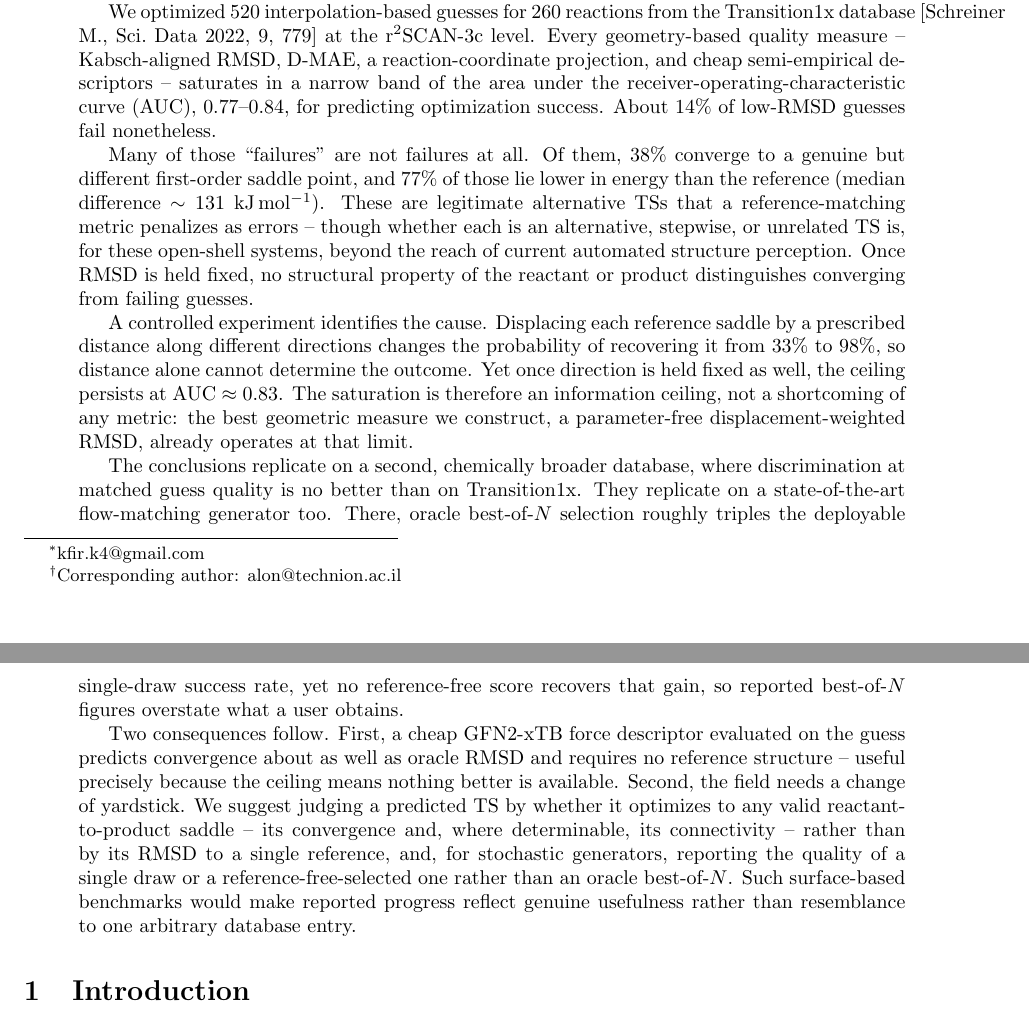
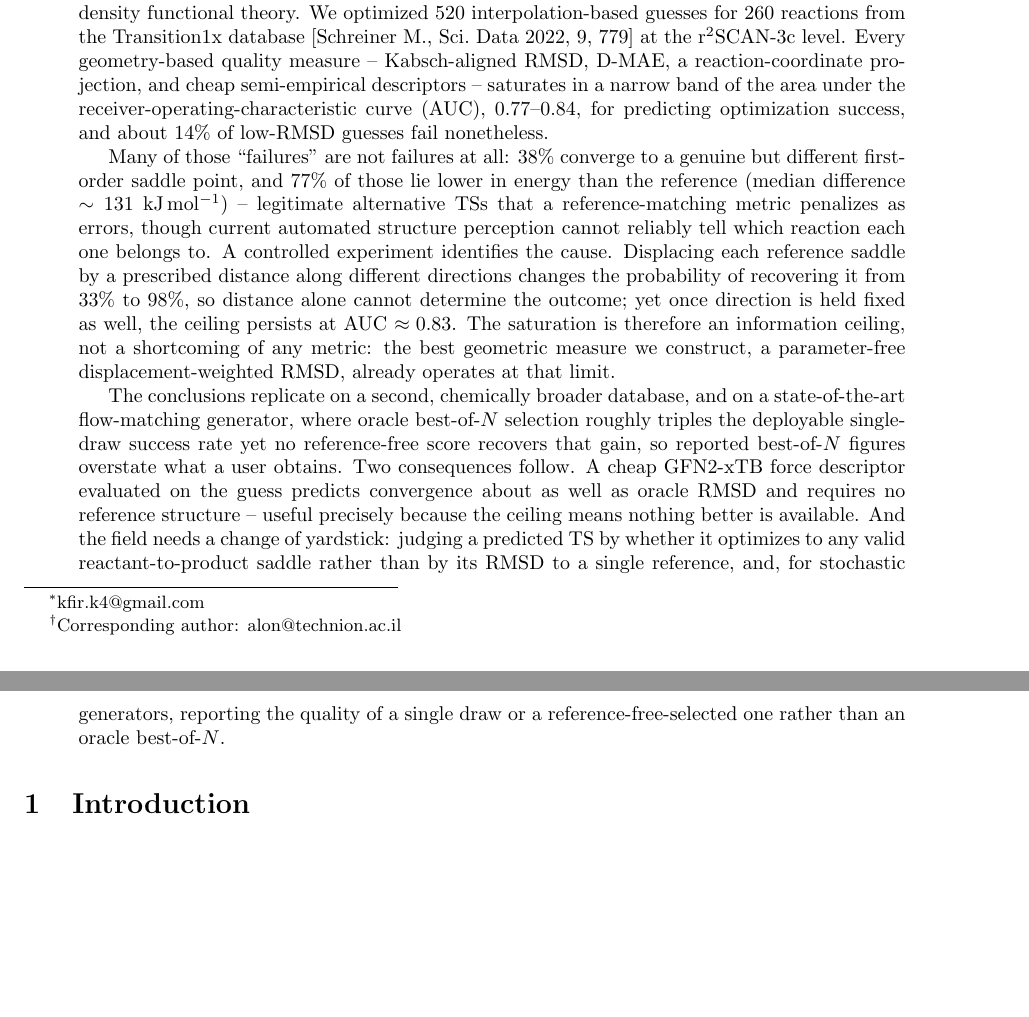
Before and after one commit to DanaResearchGroup/ts-metrics-paper, a LaTeX paper (docs/paper.tex): two parts of pages 1 and 2 of 23, joined at a grey line, cut so that both start at the same text, the shorter picture padded with empty space. Compiled offline with pdfLaTeX.

Commit message:
Condense the abstract to three paragraphs

```diff
--- a/docs/paper.tex
+++ b/docs/paper.tex
@@ -28,51 +28,39 @@ positions, or by the mean absolute error of the interatomic-distance matrix
 (D-MAE), relative to a reference TS. We show that these Euclidean measures are
 unreliable proxies for the quantity a practitioner actually needs: whether a
 predicted geometry optimizes to a genuine TS at a target level of density
-functional theory.
-
-We optimized $520$ interpolation-based guesses for $260$ reactions from the
+functional theory. We optimized $520$ interpolation-based guesses for $260$ reactions from the
 Transition1x database~[Schreiner M., Sci.\ Data 2022, 9, 779] at the r$^2$SCAN-3c
 level. Every geometry-based quality measure -- Kabsch-aligned RMSD, D-MAE,
 a reaction-coordinate projection, and cheap semi-empirical descriptors --
 saturates in a narrow band of the area under the receiver-operating-characteristic
-curve (AUC), $0.77$--$0.84$, for predicting optimization success. About $14\%$ of
-low-RMSD guesses fail nonetheless.
+curve (AUC), $0.77$--$0.84$, for predicting optimization success, and about $14\%$
+of low-RMSD guesses fail nonetheless.
 
-Many of those ``failures'' are not failures at all. Of them, $38\%$ converge to a
-genuine but different first-order saddle point, and $77\%$ of those lie
-lower in energy than the reference (median difference
-$\sim 131$~kJ\,mol$^{-1}$). These are legitimate alternative TSs that a
-reference-matching metric penalizes as errors -- though whether each is an
-alternative, stepwise, or unrelated TS is, for these open-shell systems, beyond
-the reach of current automated structure perception. Once RMSD is held fixed, no
-structural property of the reactant or product distinguishes converging from
-failing guesses.
+Many of those ``failures'' are not failures at all: $38\%$ converge to a genuine
+but different first-order saddle point, and $77\%$ of those lie lower in energy
+than the reference (median difference $\sim 131$~kJ\,mol$^{-1}$) -- legitimate
+alternative TSs that a reference-matching metric penalizes as errors, though
+current automated structure perception cannot reliably tell which reaction each
+one belongs to. A controlled experiment identifies the cause. Displacing each
+reference saddle by a prescribed distance along different directions changes the
+probability of recovering it from $33\%$ to $98\%$, so distance alone cannot
+determine the outcome; yet once direction is held fixed as well, the ceiling
+persists at AUC $\approx 0.83$. The saturation is therefore an information
+ceiling, not a shortcoming of any metric: the best geometric measure we construct,
+a parameter-free displacement-weighted RMSD, already operates at that limit.
 
-A controlled experiment identifies the cause. Displacing each reference saddle by
-a prescribed distance along different directions changes the probability of
-recovering it from $33\%$ to $98\%$, so distance alone cannot determine the
-outcome. Yet once direction is held fixed as well, the ceiling persists at
-AUC $\approx 0.83$. The saturation is therefore an information ceiling, not a
-shortcoming of any metric: the best geometric measure we construct, a
-parameter-free displacement-weighted RMSD, already operates at that limit.
-
-The conclusions replicate on a second, chemically broader database, where
-discrimination at matched guess quality is no better than on Transition1x. They
-replicate on a state-of-the-art flow-matching generator too. There, oracle
-best-of-$N$ selection roughly triples the deployable single-draw success rate, yet
-no reference-free score recovers that gain, so reported best-of-$N$ figures
-overstate what a user obtains.
-
-Two consequences follow. First, a cheap GFN2-xTB force descriptor evaluated on the
-guess predicts convergence about as well as oracle RMSD and requires no reference
-structure -- useful precisely because the ceiling means nothing better is
-available. Second, the field needs a change of yardstick. We suggest judging a
-predicted TS by whether it optimizes to any valid reactant-to-product
-saddle -- its convergence and, where determinable, its connectivity -- rather than
-by its RMSD to a single reference, and, for stochastic generators, reporting the
-quality of a single draw or a reference-free-selected one rather than an oracle
-best-of-$N$. Such surface-based benchmarks would make reported progress reflect
-genuine usefulness rather than resemblance to one arbitrary database entry.
+The conclusions replicate on a second, chemically broader database, and on a
+state-of-the-art flow-matching generator, where oracle best-of-$N$ selection
+roughly triples the deployable single-draw success rate yet no reference-free
+score recovers that gain, so reported best-of-$N$ figures overstate what a user
+obtains. Two consequences follow. A cheap GFN2-xTB force descriptor evaluated on
+the guess predicts convergence about as well as oracle RMSD and requires no
+reference structure -- useful precisely because the ceiling means nothing better
+is available. And the field needs a change of yardstick: judging a predicted TS by
+whether it optimizes to any valid reactant-to-product saddle rather than by its
+RMSD to a single reference, and, for stochastic generators, reporting the quality
+of a single draw or a reference-free-selected one rather than an oracle
+best-of-$N$.
 \end{abstract}
 
 \section{Introduction}
```
Also changed, not shown: docs/paper.pdf.
